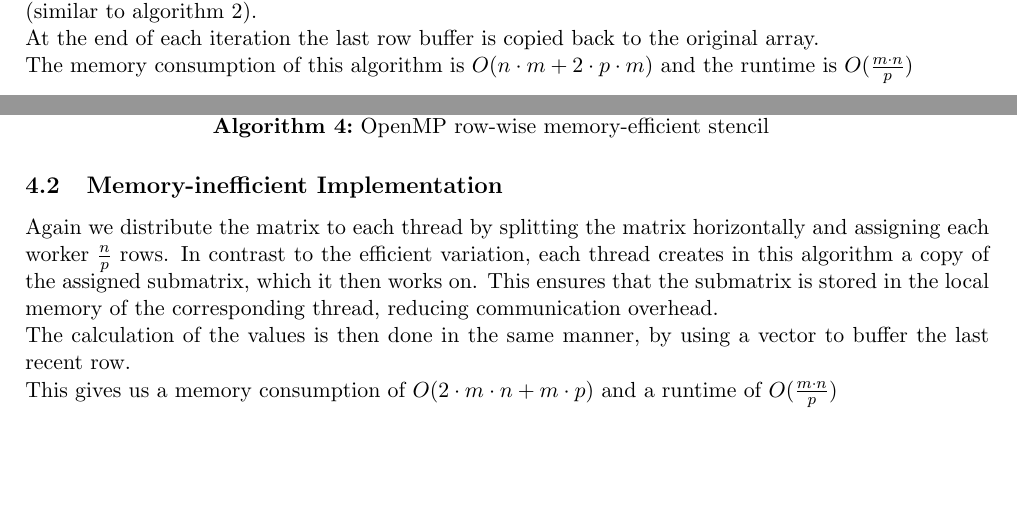
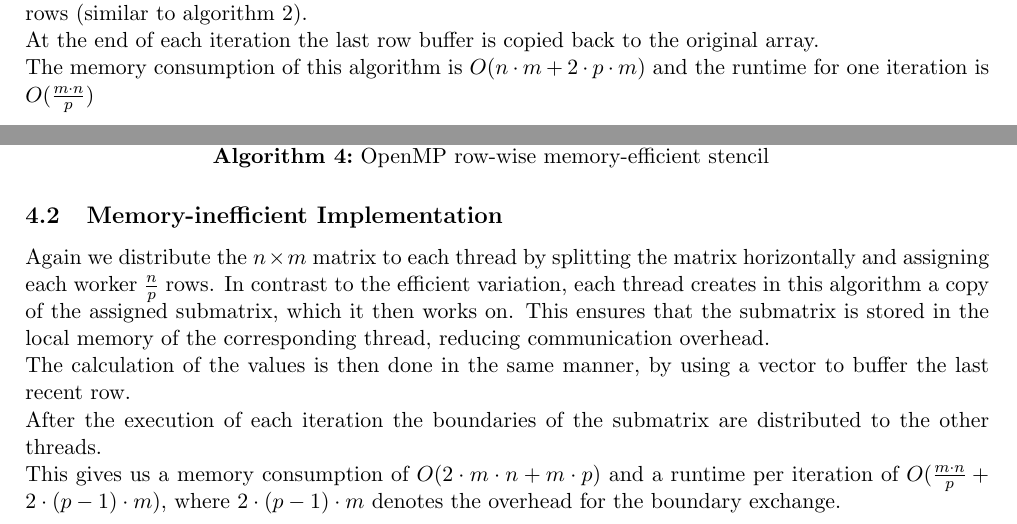
Before and after one commit to emmanuel099/par15, a LaTeX document (doc/documentation.tex): two parts of pages 3 and 4 of 13, joined at a grey line, cut so that both start at the same text, the shorter picture padded with empty space. Compiled offline with pdfLaTeX.

Commit message:
documentation updated

```diff
--- a/doc/documentation.tex
+++ b/doc/documentation.tex
@@ -129,9 +129,9 @@ Furthermore, to analyze the impact of the cache on the performance, we implement
 The following sections describe the row-wise implementation.
 
 \subsection{Memory-efficient Implementation}
-The matrix is distributed among the available threads p, by splitting the matrix horizontally, assigning each worker $\frac{n}{p}$ rows. Each worker buffers the result of the last row (to ensure that the other threads use the correct boundary) and uses an another row buffer for the calculation of the following rows (similar to algorithm \ref{algo:seq_one_vec}).\\
+The $n\times m$ matrix is distributed among the available threads p, by splitting the matrix horizontally, assigning each worker $\frac{n}{p}$ rows. Each worker buffers the result of the last row (to ensure that the other threads use the correct boundary) and uses an another row buffer for the calculation of the following rows (similar to algorithm \ref{algo:seq_one_vec}).\\
 At the end of each iteration the last row buffer is copied back to the original array.\\
-The memory consumption of this algorithm is $O(n \cdot m + 2 \cdot p \cdot m)$ and the runtime is $O(\frac{m \cdot n}{p})$
+The memory consumption of this algorithm is $O(n \cdot m + 2 \cdot p \cdot m)$ and the runtime for one iteration is $O(\frac{m \cdot n}{p})$
 
 \begin{algorithm}[H] \label{algo:cilk}
  \KwData{A: input 2D array, it: iterations, thread: current thread number}
@@ -163,9 +163,10 @@ The memory consumption of this algorithm is $O(n \cdot m + 2 \cdot p \cdot m)$ a
 \end{algorithm}
 
 \subsection{Memory-inefficient Implementation}
-Again we distribute the matrix to each thread by splitting the matrix horizontally and assigning each worker $\frac{n}{p}$ rows. In contrast to the efficient variation, each thread creates in this algorithm a copy of the assigned submatrix, which it then works on. This ensures that the submatrix is stored in the local memory of the corresponding thread, reducing communication overhead.\\
+Again we distribute the $n\times m$ matrix to each thread by splitting the matrix horizontally and assigning each worker $\frac{n}{p}$ rows. In contrast to the efficient variation, each thread creates in this algorithm a copy of the assigned submatrix, which it then works on. This ensures that the submatrix is stored in the local memory of the corresponding thread, reducing communication overhead.\\
 The calculation of the values is then done in the same manner, by using a vector to buffer the last recent row.\\
-This gives us a memory consumption of $O(2 \cdot m \cdot n + m \cdot p)$ and a runtime of $O(\frac{m \cdot n}{p})$
+After the execution of each iteration the boundaries of the submatrix are distributed to the other threads.\\
+This gives us a memory consumption of $O(2 \cdot m \cdot n + m \cdot p)$ and a runtime per iteration of $O(\frac{m \cdot n}{p} + 2 \cdot (p-1) \cdot m)$, where $2 \cdot (p-1) \cdot m$ denotes the overhead for the boundary exchange.
 
 \begin{algorithm}[H] \label{algo:cilk}
  \KwData{A: input 2D array, it: iterations, thread: current thread number}
```
Also changed, not shown: doc/documentation.tex (4 more changed lines).
